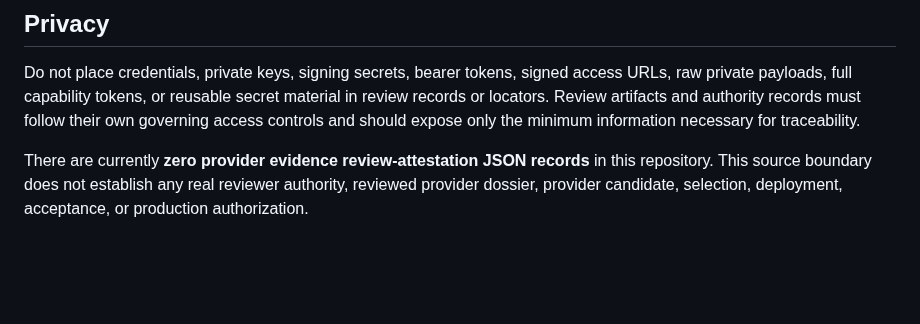
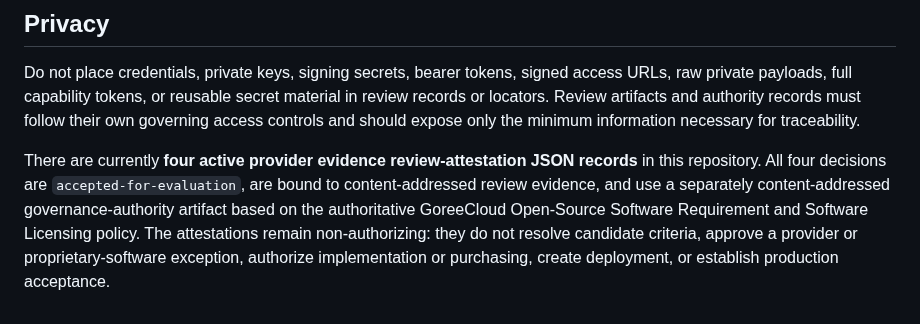
Before and after one commit to GoreeCloud/privacy-shield, a Markdown page: reviews/provider-evidence/README.md, the part around the change. GitHub-like rendering; blank space fills up the shorter version.

Commit message:
Reconcile provider evidence review inventory

```diff
--- a/reviews/provider-evidence/README.md
+++ b/reviews/provider-evidence/README.md
@@ -43,4 +43,4 @@ The `review_authority_reference` and `review_evidence_reference` values must be
 
 Do not place credentials, private keys, signing secrets, bearer tokens, signed access URLs, raw private payloads, full capability tokens, or reusable secret material in review records or locators. Review artifacts and authority records must follow their own governing access controls and should expose only the minimum information necessary for traceability.
 
-There are currently **zero provider evidence review-attestation JSON records** in this repository. This source boundary does not establish any real reviewer authority, reviewed provider dossier, provider candidate, selection, deployment, acceptance, or production authorization.
+There are currently **four active provider evidence review-attestation JSON records** in this repository. All four decisions are `accepted-for-evaluation`, are bound to content-addressed review evidence, and use a separately content-addressed governance-authority artifact based on the authoritative GoreeCloud Open-Source Software Requirement and Software Licensing policy. The attestations remain non-authorizing: they do not resolve candidate criteria, approve a provider or proprietary-software exception, authorize implementation or purchasing, create deployment, or establish production acceptance.
```
